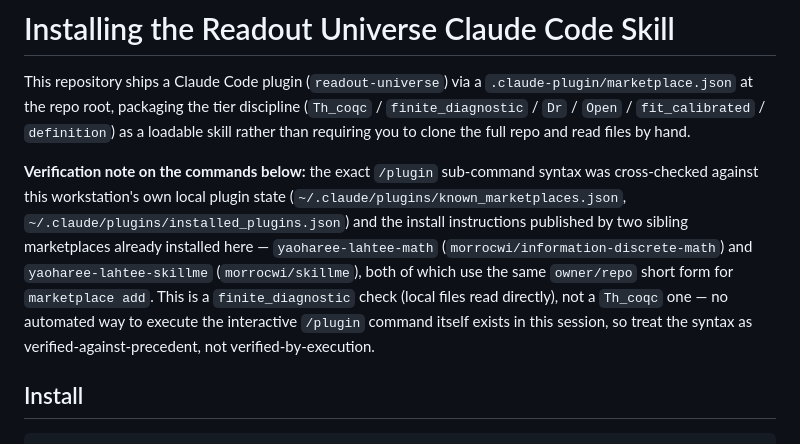
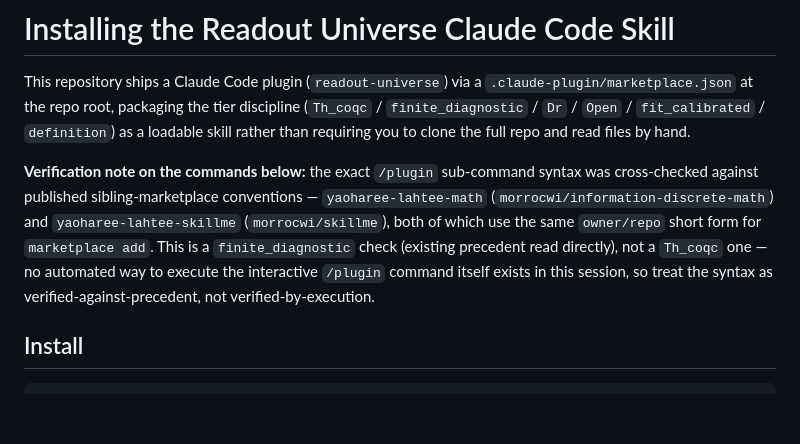
Before and after one commit to morrocwi/readout_universe, a Markdown page: docs/INSTALL_SKILL.md, the part around the change. Rendered like a GitHub page; blank space fills up the shorter version.

Commit message:
docs: fix imprecise tier-table citation and workstation-specific framing
Independent code review + adversarial gate follow-up: SKILL.md cited the
six-tier table as "philosophy.md §2" but it actually lives in that file's
opening front-matter blockquote, before any numbered section -- fixed the
pointer and untangled which extra tags (Ax/Th/exact_algebra vs
declared_finite_architecture/exact_bridge) are actually named by
philosophy.md's own "subset" framing vs only defined in logic.md itself.
INSTALL_SKILL.md's verification note dropped the "this workstation's own
local plugin state" framing in favor of citing the published sibling
marketplaces directly -- same evidence, without reading like an internal
authoring note to an outside cloner.

Co-Authored-By: Claude Sonnet 5 <noreply@anthropic.com>
Claude-Session: https://claude.ai/code/session_016HSmorecRmAnBbLXaeChnF

```diff
--- a/docs/INSTALL_SKILL.md
+++ b/docs/INSTALL_SKILL.md
@@ -7,16 +7,14 @@ discipline (`Th_coqc` / `finite_diagnostic` / `Dr` / `Open` /
 you to clone the full repo and read files by hand.
 
 **Verification note on the commands below:** the exact `/plugin`
-sub-command syntax was cross-checked against this workstation's own local
-plugin state (`~/.claude/plugins/known_marketplaces.json`,
-`~/.claude/plugins/installed_plugins.json`) and the install instructions
-published by two sibling marketplaces already installed here —
-`yaoharee-lahtee-math` (`morrocwi/information-discrete-math`) and
-`yaoharee-lahtee-skillme` (`morrocwi/skillme`), both of which use the same
-`owner/repo` short form for `marketplace add`. This is a `finite_diagnostic`
-check (local files read directly), not a `Th_coqc` one — no automated way to
-execute the interactive `/plugin` command itself exists in this session, so
-treat the syntax as verified-against-precedent, not verified-by-execution.
+sub-command syntax was cross-checked against published sibling-marketplace
+conventions — `yaoharee-lahtee-math` (`morrocwi/information-discrete-math`)
+and `yaoharee-lahtee-skillme` (`morrocwi/skillme`), both of which use the
+same `owner/repo` short form for `marketplace add`. This is a
+`finite_diagnostic` check (existing precedent read directly), not a
+`Th_coqc` one — no automated way to execute the interactive `/plugin`
+command itself exists in this session, so treat the syntax as
+verified-against-precedent, not verified-by-execution.
 
 ## Install
 
```
Also changed, not shown: 1 other file.
